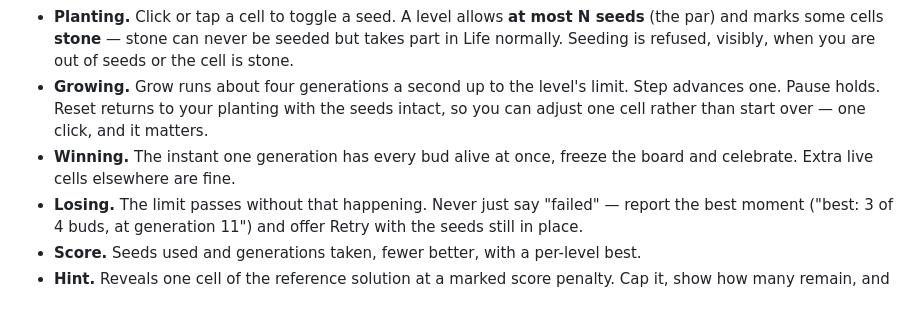
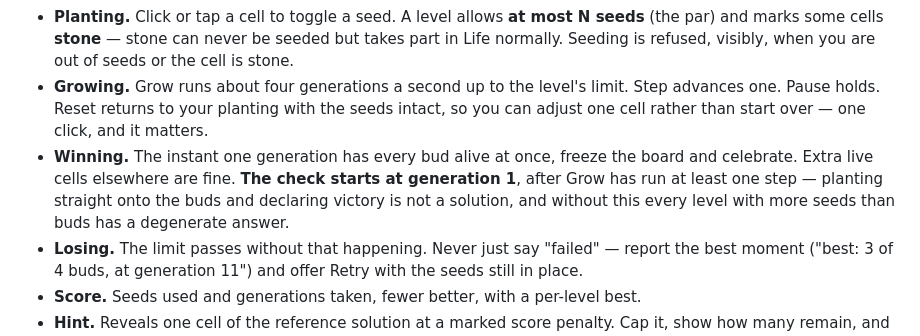
Before and after one commit to Tornike-I/summer-coding-challenge-2026, a Markdown page: candidates/r2-bloom/prompt.md, the part around the change. Rendered like a GitHub page; blank space fills up the shorter version.

```diff
--- a/candidates/r2-bloom/prompt.md
+++ b/candidates/r2-bloom/prompt.md
@@ -25,7 +25,9 @@ Puzzle golf on a cellular automaton: two lines of rules, and a solution space no
   Pause holds. Reset returns to your planting with the seeds intact, so you can adjust one cell rather
   than start over — one click, and it matters.
 - **Winning.** The instant one generation has every bud alive at once, freeze the board and celebrate.
-  Extra live cells elsewhere are fine.
+  Extra live cells elsewhere are fine. **The check starts at generation 1**, after Grow has run at
+  least one step — planting straight onto the buds and declaring victory is not a solution, and
+  without this every level with more seeds than buds has a degenerate answer.
 - **Losing.** The limit passes without that happening. Never just say "failed" — report the best moment
   ("best: 3 of 4 buds, at generation 11") and offer Retry with the seeds still in place.
 - **Score.** Seeds used and generations taken, fewer better, with a per-level best.
```
Also changed, not shown: DECISIONS.md (+8 -0 lines).
